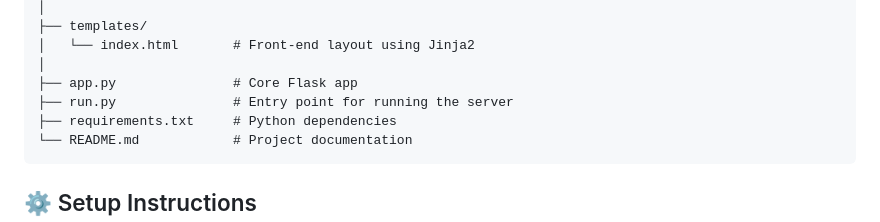
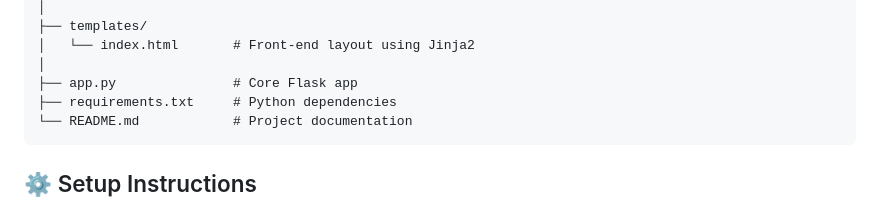
Before and after one commit to PravakarDas/Internet-Speed-Tester, a Markdown page: README.md, the part around the change. Rendered like a GitHub page.

````diff
--- a/README.md
+++ b/README.md
@@ -65,7 +65,6 @@ Internet-Speed-Tester/
 │   └── index.html       # Front-end layout using Jinja2
 │
 ├── app.py               # Core Flask app
-├── run.py               # Entry point for running the server
 ├── requirements.txt     # Python dependencies
 └── README.md            # Project documentation
 ```
````
